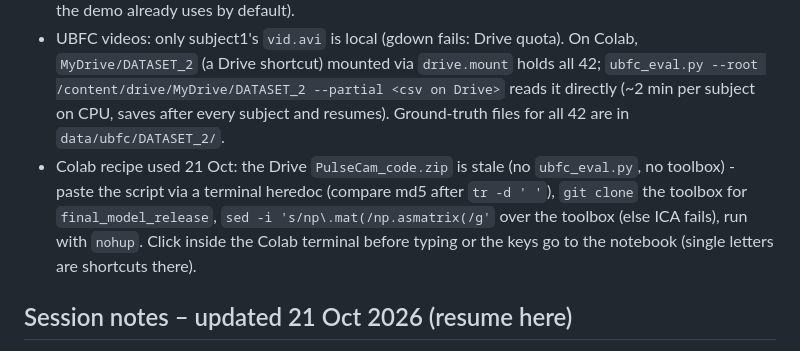
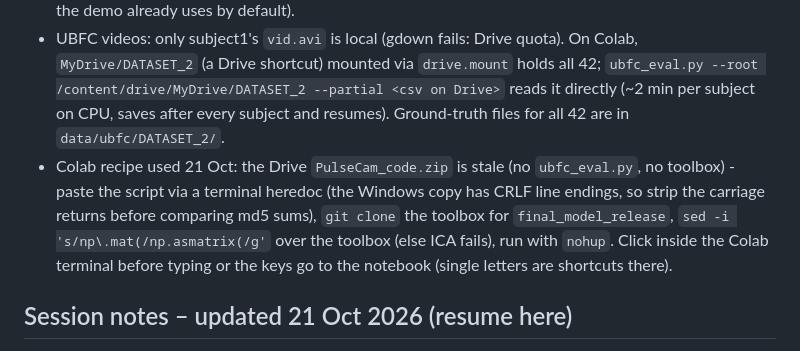
Before and after one commit to aryann2611/PulseCam, a Markdown page: CLAUDE.md, the part around the change. Rendered like a GitHub page.

Commit message:
CLAUDE.md: fix the CRLF note in the Colab recipe
Co-Authored-By: Claude Sonnet 5.5 <noreply@anthropic.com>

```diff
--- a/CLAUDE.md
+++ b/CLAUDE.md
@@ -48,8 +48,7 @@ E1 baselines (GREEN/ICA/CHROM/POS) vs deep on UBFC-rPPG · E2 train PURE/SCAMPS
 - **Re-encoding kills the pulse**: UBFC subject1 re-saved as default mp4 → POS read 62 BPM (true 107); original file → 107.2. Never compress own recordings.
 - Verified 12 Oct 2026: `predict_own.py` + `report.py` run end to end on a UBFC clip renamed `P99_still.mp4` (pred 107.2 vs ref 106.7); Streamlit server starts and `/_stcore/health` = ok; `cv_app.py --save` renders the annotated backup video. **Still unverified:** live webcam end-to-end, `OwnLoader` inside the toolbox. **Not done (need people/hardware):** own recordings, consent forms, E3/E4/E5, fine-tune, `models/best_tscan.pth` (the best model is the released `PURE_TSCAN.pth`, which the demo already uses by default).
 - UBFC videos: only subject1's `vid.avi` is local (gdown fails: Drive quota). On Colab, `MyDrive/DATASET_2` (a Drive shortcut) mounted via `drive.mount` holds all 42; `ubfc_eval.py --root /content/drive/MyDrive/DATASET_2 --partial <csv on Drive>` reads it directly (~2 min per subject on CPU, saves after every subject and resumes). Ground-truth files for all 42 are in `data/ubfc/DATASET_2/`.
-- Colab recipe used 21 Oct: the Drive `PulseCam_code.zip` is stale (no `ubfc_eval.py`, no toolbox) - paste the script via a terminal heredoc (compare md5 after `tr -d '
-'`), `git clone` the toolbox for `final_model_release`, `sed -i 's/np\.mat(/np.asmatrix(/g'` over the toolbox (else ICA fails), run with `nohup`. Click inside the Colab terminal before typing or the keys go to the notebook (single letters are shortcuts there).
+- Colab recipe used 21 Oct: the Drive `PulseCam_code.zip` is stale (no `ubfc_eval.py`, no toolbox) - paste the script via a terminal heredoc (the Windows copy has CRLF line endings, so strip the carriage returns before comparing md5 sums), `git clone` the toolbox for `final_model_release`, `sed -i 's/np\.mat(/np.asmatrix(/g'` over the toolbox (else ICA fails), run with `nohup`. Click inside the Colab terminal before typing or the keys go to the notebook (single letters are shortcuts there).
 
 ## Session notes – updated 21 Oct 2026 (resume here)
 **State:** E1/E2 done on all 42 UBFC subjects, UBFC fine-tune done (no gain). Committed and pushed to the private GitHub repo. Two dashboards exist:
```
